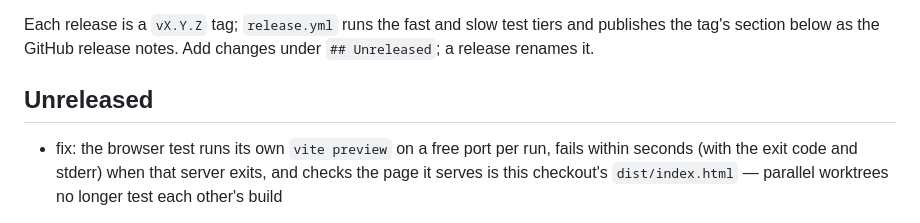
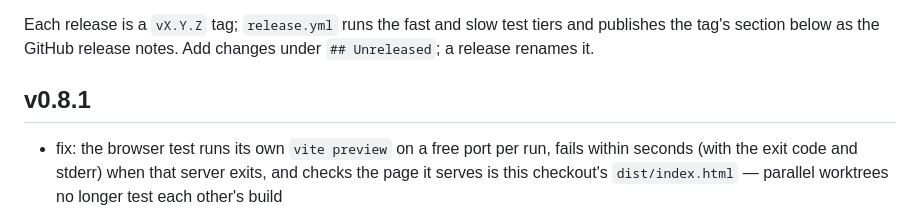
Before and after one commit to bborbe/sudoku, a Markdown page: CHANGELOG.md, the part around the change. Rendered like a GitHub page.

Commit message:
release v0.8.1

```diff
--- a/CHANGELOG.md
+++ b/CHANGELOG.md
@@ -10,7 +10,7 @@ Please choose versions by [Semantic Versioning](http://semver.org/).
 
 Each release is a `vX.Y.Z` tag; `release.yml` runs the fast and slow test tiers and publishes the tag's section below as the GitHub release notes. Add changes under `## Unreleased`; a release renames it.
 
-## Unreleased
+## v0.8.1
 
 - fix: the browser test runs its own `vite preview` on a free port per run, fails within seconds (with the exit code and stderr) when that server exits, and checks the page it serves is this checkout's `dist/index.html` — parallel worktrees no longer test each other's build
 
```
